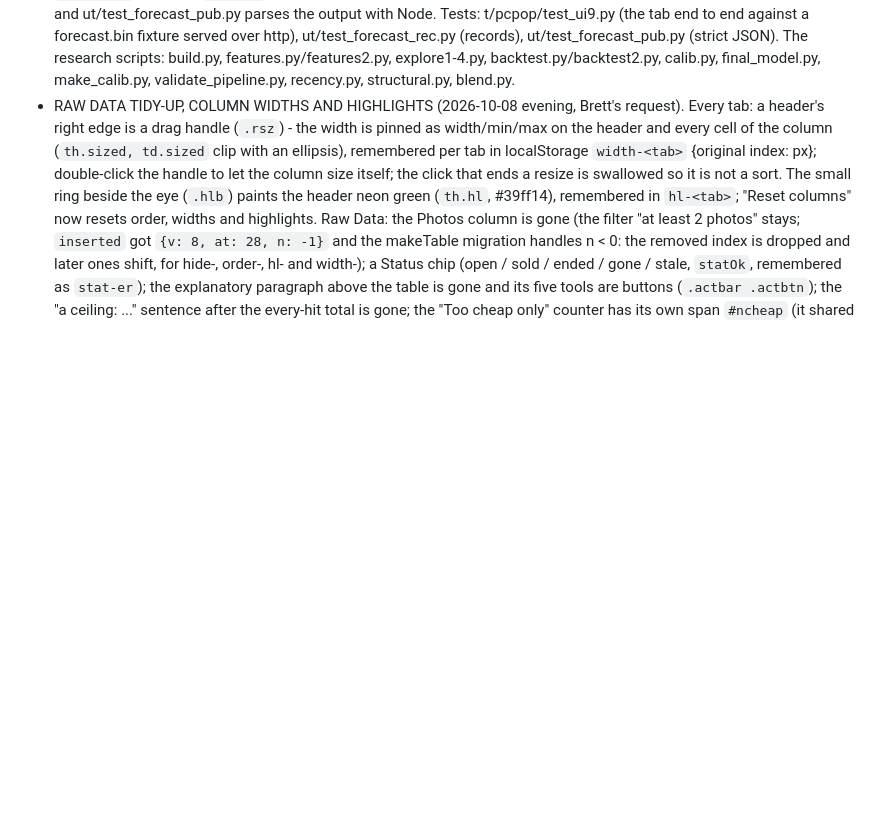
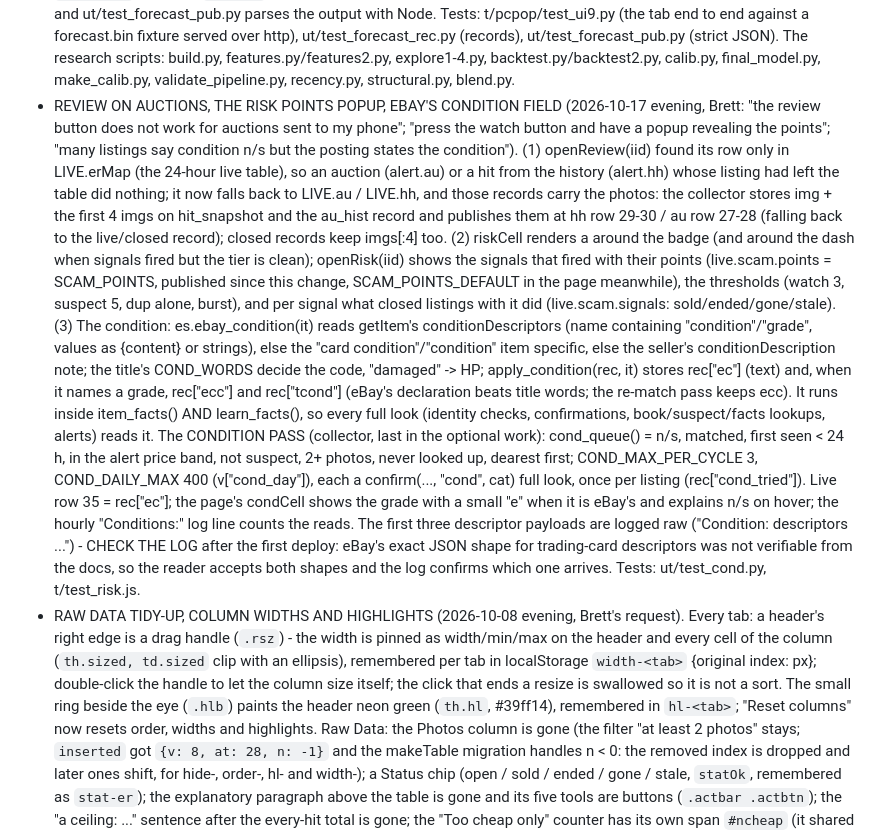
Before and after one commit to BrettS600/biotech-catelog, a Markdown page: CLAUDE.md, the part around the change. Drawn GitHub-style; blank space fills up the shorter version.

Commit message:
CLAUDE.md: Review on auctions, the Risk points popup, eBay's condition field and the condition pass
Co-Authored-By: Claude Fable 5.1 <noreply@anthropic.com>
Claude-Session: https://claude.ai/code/session_01VsjbDzVu16FJqCintg9h7Q

```diff
--- a/CLAUDE.md
+++ b/CLAUDE.md
@@ -760,6 +760,30 @@ sellers. The sales tracker had also been missing most sales since Oct 1 (see the
   ut/test_forecast_rec.py (records), ut/test_forecast_pub.py (strict JSON). The research scripts: build.py,
   features.py/features2.py, explore1-4.py, backtest.py/backtest2.py, calib.py, final_model.py, make_calib.py,
   validate_pipeline.py, recency.py, structural.py, blend.py.
+- REVIEW ON AUCTIONS, THE RISK POINTS POPUP, EBAY'S CONDITION FIELD (2026-10-17 evening, Brett: "the review button does
+  not work for auctions sent to my phone"; "press the watch button and have a popup revealing the points"; "many
+  listings say condition n/s but the posting states the condition"). (1) openReview(iid) found its row only in
+  LIVE.erMap (the 24-hour live table), so an auction (alert.au) or a hit from the history (alert.hh) whose listing
+  had left the table did nothing; it now falls back to LIVE.au / LIVE.hh, and those records carry the photos: the
+  collector stores img + the first 4 imgs on hit_snapshot and the au_hist record and publishes them at hh row 29-30
+  / au row 27-28 (falling back to the live/closed record); closed records keep imgs[:4] too. (2) riskCell renders
+  a <button class="riskb"> around the badge (and around the dash when signals fired but the tier is clean);
+  openRisk(iid) shows the signals that fired with their points (live.scam.points = SCAM_POINTS, published since
+  this change, SCAM_POINTS_DEFAULT in the page meanwhile), the thresholds (watch 3, suspect 5, dup alone, burst),
+  and per signal what closed listings with it did (live.scam.signals: sold/ended/gone/stale). (3) The condition:
+  es.ebay_condition(it) reads getItem's conditionDescriptors (name containing "condition"/"grade", values as
+  {content} or strings), else the "card condition"/"condition" item specific, else the seller's
+  conditionDescription note; the title's COND_WORDS decide the code, "damaged" -> HP; apply_condition(rec, it)
+  stores rec["ec"] (text) and, when it names a grade, rec["ecc"] and rec["tcond"] (eBay's declaration beats title
+  words; the re-match pass keeps ecc). It runs inside item_facts() AND learn_facts(), so every full look (identity
+  checks, confirmations, book/suspect/facts lookups, alerts) reads it. The CONDITION PASS (collector, last in the
+  optional work): cond_queue() = n/s, matched, first seen < 24 h, in the alert price band, not suspect, 2+ photos,
+  never looked up, dearest first; COND_MAX_PER_CYCLE 3, COND_DAILY_MAX 400 (v["cond_day"]), each a confirm(...,
+  "cond", cat) full look, once per listing (rec["cond_tried"]). Live row 35 = rec["ec"]; the page's condCell shows
+  the grade with a small "e" when it is eBay's and explains n/s on hover; the hourly "Conditions:" log line counts
+  the reads. The first three descriptor payloads are logged raw ("Condition: <id> descriptors ...") - CHECK THE LOG
+  after the first deploy: eBay's exact JSON shape for trading-card descriptors was not verifiable from the docs, so
+  the reader accepts both shapes and the log confirms which one arrives. Tests: ut/test_cond.py, t/test_risk.js.
 - RAW DATA TIDY-UP, COLUMN WIDTHS AND HIGHLIGHTS (2026-10-08 evening, Brett's request). Every tab: a header's right
   edge is a drag handle (`.rsz`) - the width is pinned as width/min/max on the header and every cell of the column
   (`th.sized, td.sized` clip with an ellipsis), remembered per tab in localStorage `width-<tab>` {original index: px};
```
